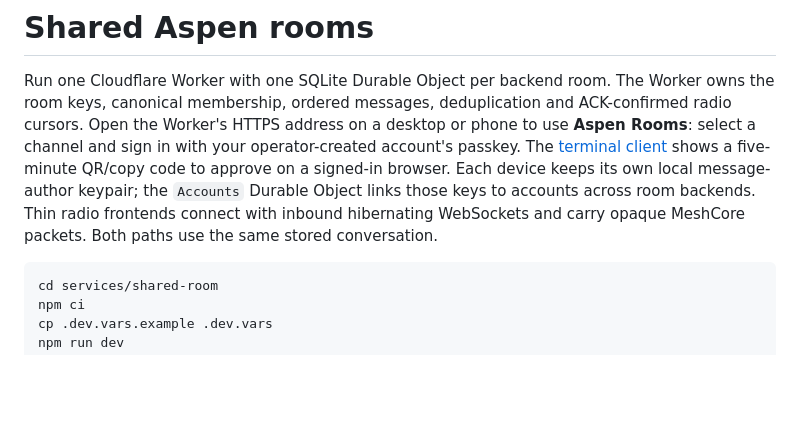
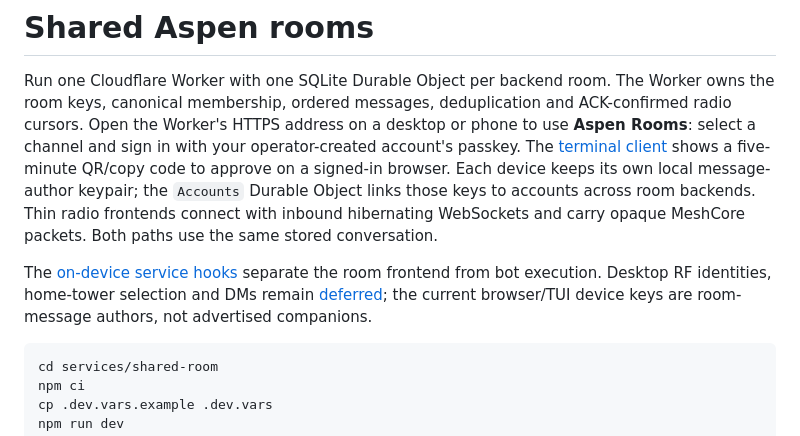
Before and after one commit to slepp/aspen-shared-room, a Markdown page: README.md, the part around the change. Drawn GitHub-style; blank space fills up the shorter version.

Commit message:
Separate native service hooks and package Linux room clients

````diff
--- a/README.md
+++ b/README.md
@@ -11,6 +11,11 @@ message-author keypair; the `Accounts` Durable Object links those keys to
 accounts across room backends.
 Thin radio frontends connect with inbound hibernating WebSockets and carry
 opaque MeshCore packets. Both paths use the same stored conversation.
+
+The [on-device service hooks](../../firmware/runtime/NATIVE_SERVICES.md)
+separate the room frontend from bot execution. Desktop RF identities,
+home-tower selection and DMs remain [deferred](DESKTOP_RF_DM.md); the current
+browser/TUI device keys are room-message authors, not advertised companions.
 
 ```sh
 cd services/shared-room
````
Also changed, not shown: DESKTOP_RF_DM.md (added, +96 -0 lines).
